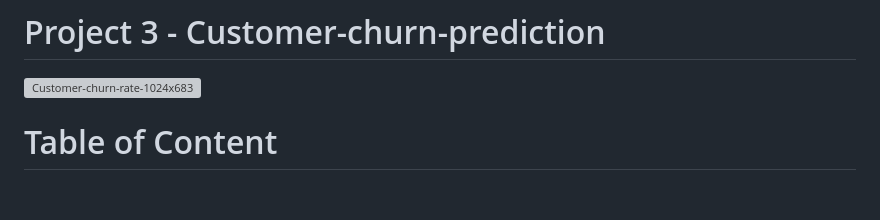
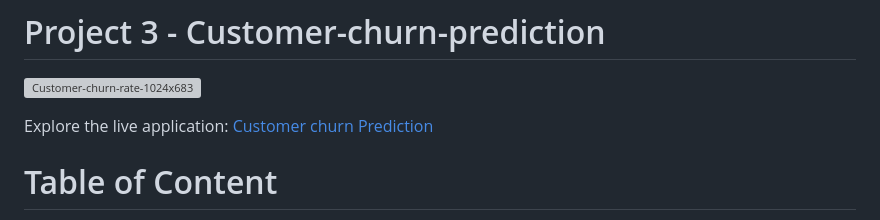
Before and after one commit to Karanmanolaa/Customer-churn-prediction, a Markdown page: README.md, the part around the change. Drawn GitHub-style; blank space fills up the shorter version; grey boxes are pictures that could not be loaded.

```diff
--- a/README.md
+++ b/README.md
@@ -2,6 +2,8 @@
 
 ![Customer-churn-rate-1024x683](https://github.com/Karanmanolaa/Customer-churn-prediction/assets/144649975/86508d72-08b4-4d3b-995d-1898f629d992)
 
+
+Explore the live application: [Customer churn Prediction](https://customer-churn-0nsq.onrender.com/)
 
 # Table of Content
 - Overview
```
